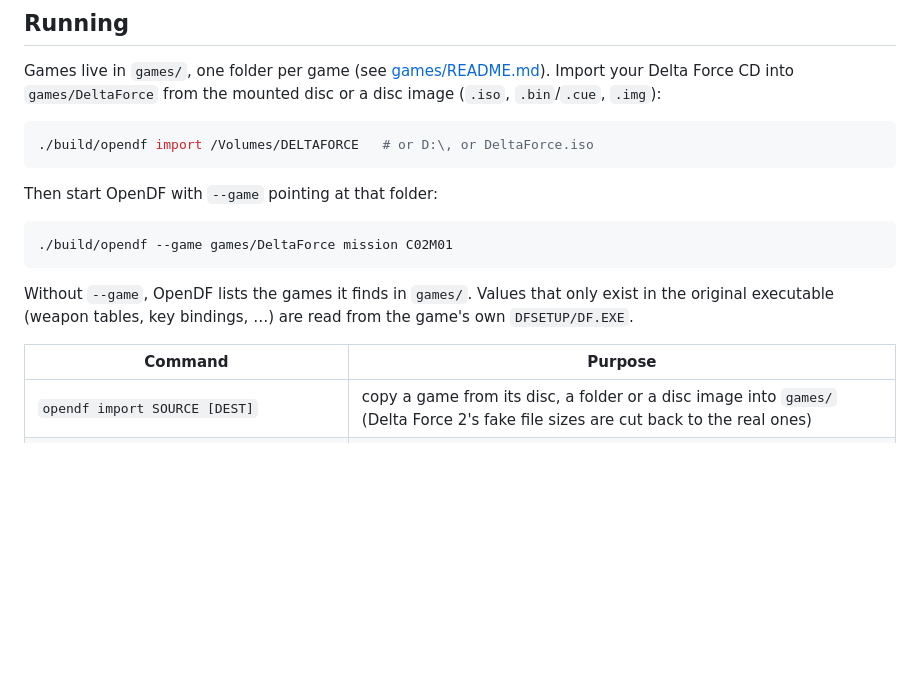
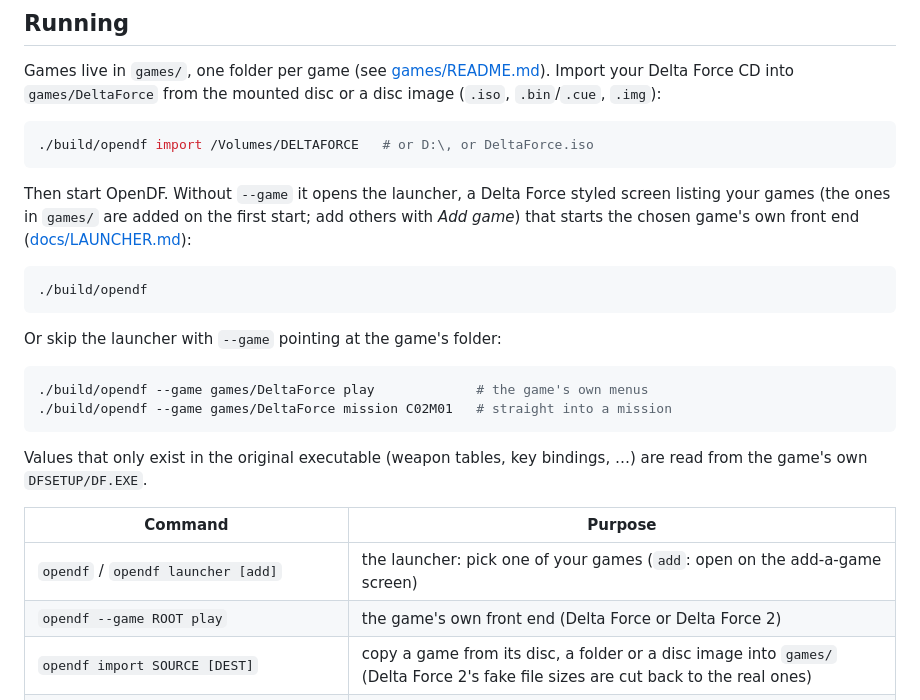
Before and after one commit to alehel/OpenDF, a Markdown page: README.md, the part around the change. GitHub-like rendering; blank space fills up the shorter version.

````diff
--- a/README.md
+++ b/README.md
@@ -77,18 +77,30 @@ disc image (`.iso`, `.bin`/`.cue`, `.img`):
 ./build/opendf import /Volumes/DELTAFORCE   # or D:\, or DeltaForce.iso
 ```
 
-Then start OpenDF with `--game` pointing at that folder:
+Then start OpenDF. Without `--game` it opens the launcher, a Delta Force
+styled screen listing your games (the ones in `games/` are added on the first
+start; add others with *Add game*) that starts the chosen game's own front end
+([docs/LAUNCHER.md](docs/LAUNCHER.md)):
 
 ```bash
-./build/opendf --game games/DeltaForce mission C02M01
+./build/opendf
 ```
 
-Without `--game`, OpenDF lists the games it finds in `games/`. Values that
+Or skip the launcher with `--game` pointing at the game's folder:
+
+```bash
+./build/opendf --game games/DeltaForce play             # the game's own menus
+./build/opendf --game games/DeltaForce mission C02M01   # straight into a mission
+```
+
+Values that
 only exist in the original executable (weapon tables, key bindings, …) are read
 from the game's own `DFSETUP/DF.EXE`.
 
 | Command | Purpose |
 |---|---|
+| `opendf` / `opendf launcher [add]` | the launcher: pick one of your games (`add`: open on the add-a-game screen) |
+| `opendf --game ROOT play` | the game's own front end (Delta Force or Delta Force 2) |
 | `opendf import SOURCE [DEST]` | copy a game from its disc, a folder or a disc image into `games/` (Delta Force 2's fake file sizes are cut back to the real ones) |
 | `opendf --game ROOT [--terrain DFG1] [--size 1600x900]` | terrain viewer |
 | `opendf --game ROOT mission [C02M01]` | play a mission in first person, starting where the player starts |
````
Also changed, not shown: docs/LAUNCHER.md (added, +101 -0 lines), docs/OTHER-GAMES.md (+5 -0 lines), docs/screenshot-launcher.png (added), 4 other files.
